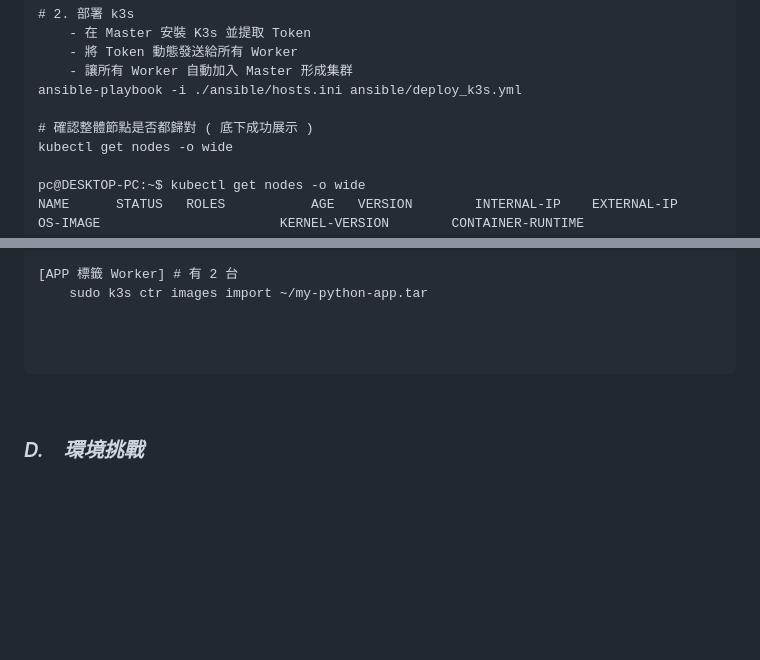
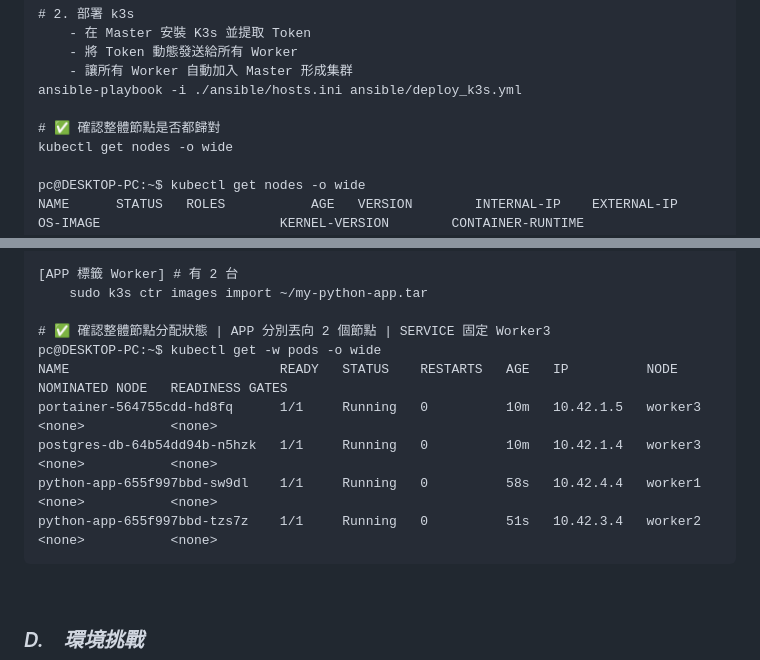
Before and after one commit to Junwu0615/PG-Infrastructure, a Markdown page: docs/k3s.md, 2 parts joined by grey strips. Rendered like a GitHub page; blank space fills up the shorter version.

Commit message:
update somethings

````diff
--- a/docs/k3s.md
+++ b/docs/k3s.md
@@ -261,7 +261,7 @@ ansible-playbook -i ./ansible/hosts.ini ansible/init_nodes.yml
     - 讓所有 Worker 自動加入 Master 形成集群
 ansible-playbook -i ./ansible/hosts.ini ansible/deploy_k3s.yml
 
-# 確認整體節點是否都歸對 ( 底下成功展示 )
+# ✅ 確認整體節點是否都歸對
 kubectl get nodes -o wide
 
 pc@DESKTOP-PC:~$ kubectl get nodes -o wide
@@ -297,8 +297,13 @@ make deploy ver=v5
 [APP 標籤 Worker] # 有 2 台
     sudo k3s ctr images import ~/my-python-app.tar
 
-
-
+# ✅ 確認整體節點分配狀態 | APP 分別丟向 2 個節點 | SERVICE 固定 Worker3
+pc@DESKTOP-PC:~$ kubectl get -w pods -o wide
+NAME                           READY   STATUS    RESTARTS   AGE   IP          NODE      NOMINATED NODE   READINESS GATES
+portainer-564755cdd-hd8fq      1/1     Running   0          10m   10.42.1.5   worker3   <none>           <none>
+postgres-db-64b54dd94b-n5hzk   1/1     Running   0          10m   10.42.1.4   worker3   <none>           <none>
+python-app-655f997bbd-sw9dl    1/1     Running   0          58s   10.42.4.4   worker1   <none>           <none>
+python-app-655f997bbd-tzs7z    1/1     Running   0          51s   10.42.3.4   worker2   <none>           <none>
 ```
 
 <br>
````
